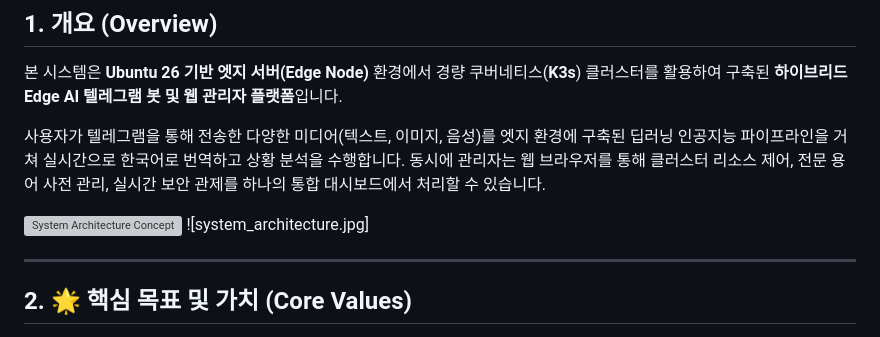
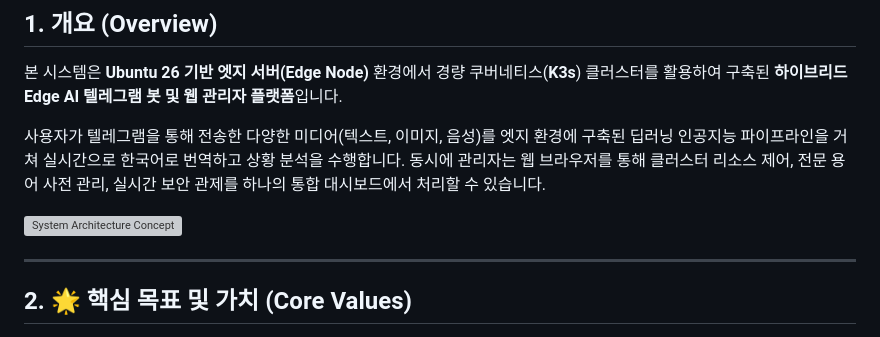
Before and after one commit to ttlojs-john/Technical-Notes, a Markdown page: content/Edge_AI/01_system_overview.md, the part around the change. GitHub-like rendering; grey boxes are pictures that could not be loaded.

```diff
--- a/content/Edge_AI/01_system_overview.md
+++ b/content/Edge_AI/01_system_overview.md
@@ -21,7 +21,7 @@
 사용자가 텔레그램을 통해 전송한 다양한 미디어(텍스트, 이미지, 음성)를 엣지 환경에 구축된 딥러닝 인공지능 파이프라인을 거쳐 실시간으로 한국어로 번역하고 상황 분석을 수행합니다. 동시에 관리자는 웹 브라우저를 통해 클러스터 리소스 제어, 전문 용어 사전 관리, 실시간 보안 관제를 하나의 통합 대시보드에서 처리할 수 있습니다.
 
 ![System Architecture Concept](./images/system_architecture.jpg)
-![system_architecture.jpg]
+
 
 ---
 
```
